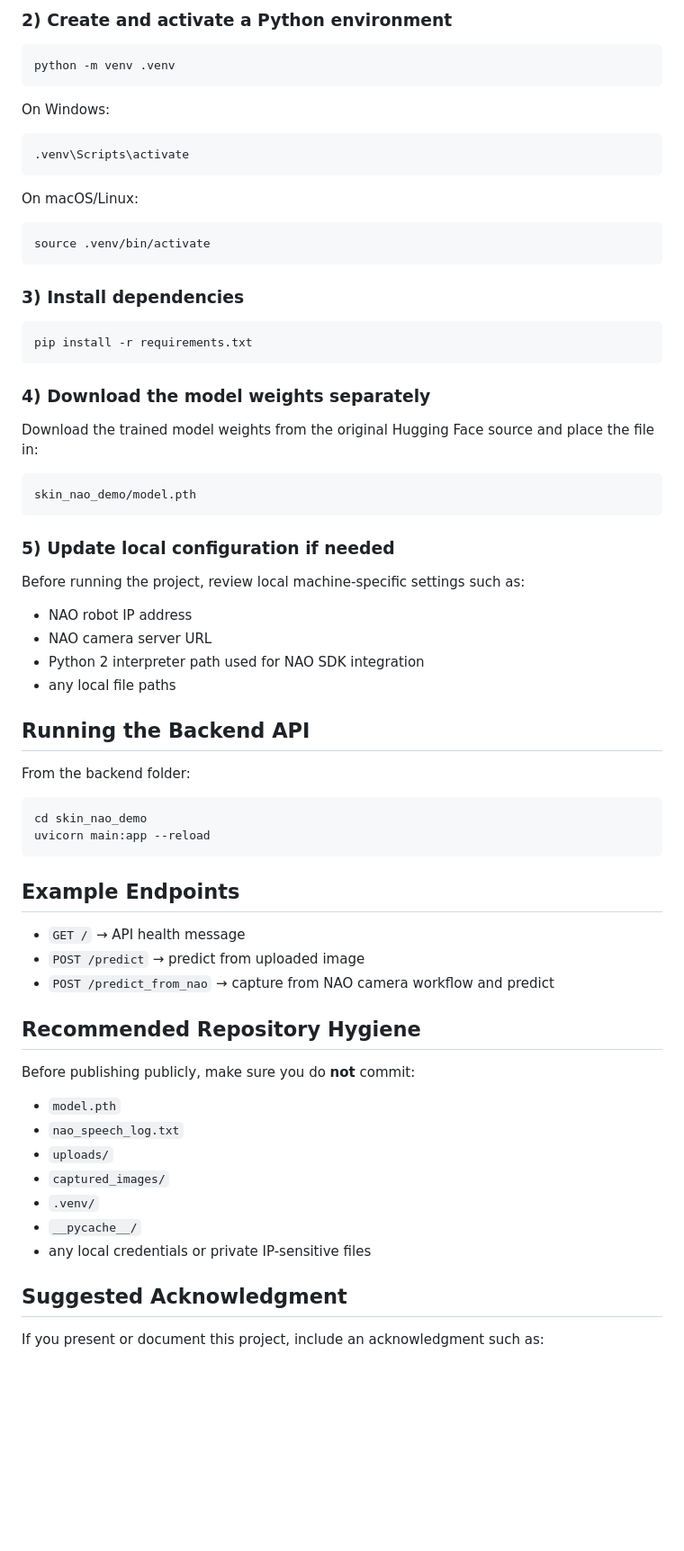
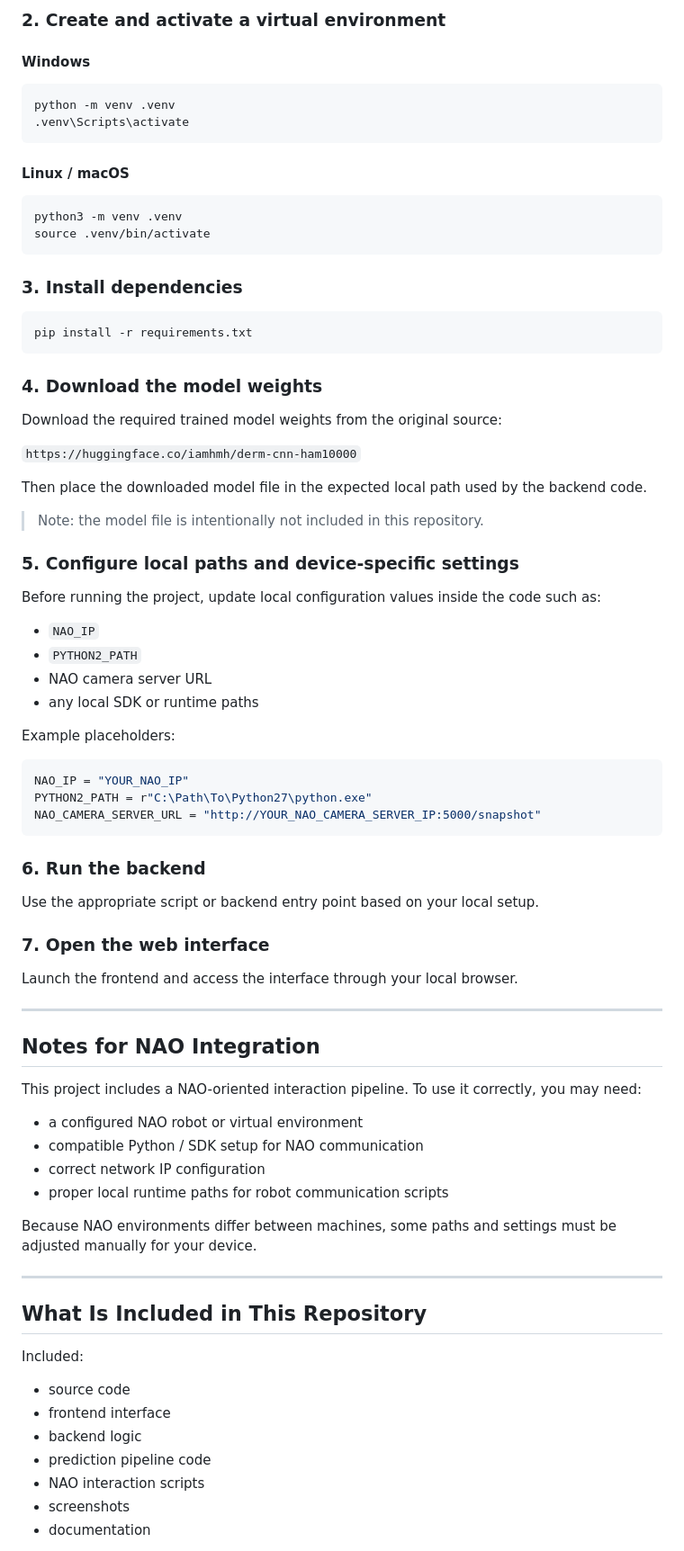
Before and after one commit to ghayda-njaafreh/skin_nao_demo, a Markdown page: README.md, the part around one of its changes. Shown at 90% size. Drawn GitHub-style; blank space fills up the shorter version.

````diff
--- a/README.md
+++ b/README.md
@@ -136,74 +166,86 @@ cd skin-nao-demo
 ```
 
-### 2) Create and activate a Python environment
+### 2. Create and activate a virtual environment
+
+#### Windows
 
 ```bash
 python -m venv .venv
-```
-
-On Windows:
-
-```bash
 .venv\Scripts\activate
 ```
 
-On macOS/Linux:
+#### Linux / macOS
 
 ```bash
+python3 -m venv .venv
 source .venv/bin/activate
 ```
 
-### 3) Install dependencies
+### 3. Install dependencies
 
 ```bash
 pip install -r requirements.txt
 ```
 
-### 4) Download the model weights separately
+### 4. Download the model weights
 
-Download the trained model weights from the original Hugging Face source and place the file in:
+Download the required trained model weights from the original source:
 
-```text
-skin_nao_demo/model.pth
+`https://huggingface.co/iamhmh/derm-cnn-ham10000`
+
+Then place the downloaded model file in the expected local path used by the backend code.
+
+> Note: the model file is intentionally not included in this repository.
+
+### 5. Configure local paths and device-specific settings
+
+Before running the project, update local configuration values inside the code such as:
+
+* `NAO_IP`
+* `PYTHON2_PATH`
+* NAO camera server URL
+* any local SDK or runtime paths
+
+Example placeholders:
+
+```python
+NAO_IP = "YOUR_NAO_IP"
+PYTHON2_PATH = r"C:\Path\To\Python27\python.exe"
+NAO_CAMERA_SERVER_URL = "http://YOUR_NAO_CAMERA_SERVER_IP:5000/snapshot"
 ```
 
-### 5) Update local configuration if needed
+### 6. Run the backend
 
-Before running the project, review local machine-specific settings such as:
+Use the appropriate script or backend entry point based on your local setup.
 
-- NAO robot IP address
-- NAO camera server URL
-- Python 2 interpreter path used for NAO SDK integration
-- any local file paths
+### 7. Open the web interface
 
-## Running the Backend API
+Launch the frontend and access the interface through your local browser.
 
-From the backend folder:
+---
 
-```bash
-cd skin_nao_demo
-uvicorn main:app --reload
-```
+## Notes for NAO Integration
 
-## Example Endpoints
+This project includes a NAO-oriented interaction pipeline. To use it correctly, you may need:
 
-- `GET /` → API health message
-- `POST /predict` → predict from uploaded image
-- `POST /predict_from_nao` → capture from NAO camera workflow and predict
+* a configured NAO robot or virtual environment
+* compatible Python / SDK setup for NAO communication
+* correct network IP configuration
+* proper local runtime paths for robot communication scripts
 
-## Recommended Repository Hygiene
+Because NAO environments differ between machines, some paths and settings must be adjusted manually for your device.
 
-Before publishing publicly, make sure you do **not** commit:
+---
 
-- `model.pth`
-- `nao_speech_log.txt`
-- `uploads/`
-- `captured_images/`
-- `.venv/`
-- `__pycache__/`
-- any local credentials or private IP-sensitive files
+## What Is Included in This Repository
 
-## Suggested Acknowledgment
+Included:
 
-If you present or document this project, include an acknowledgment such as:
+* source code
+* frontend interface
+* backend logic
+* prediction pipeline code
+* NAO interaction scripts
+* screenshots
+* documentation
 
````
Also changed, not shown: other parts of README.md (+183 -91 lines).
